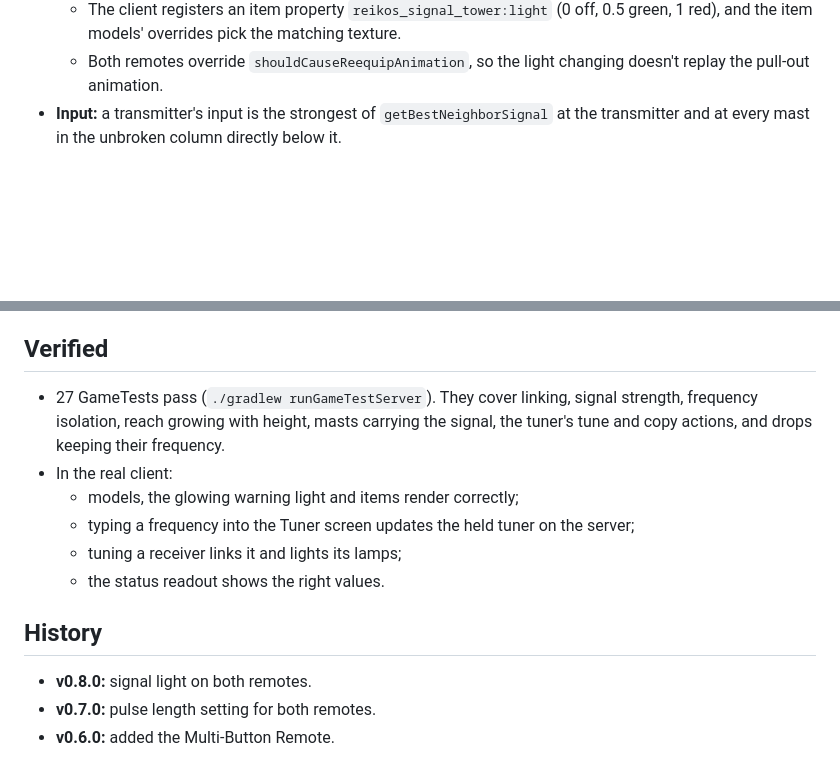
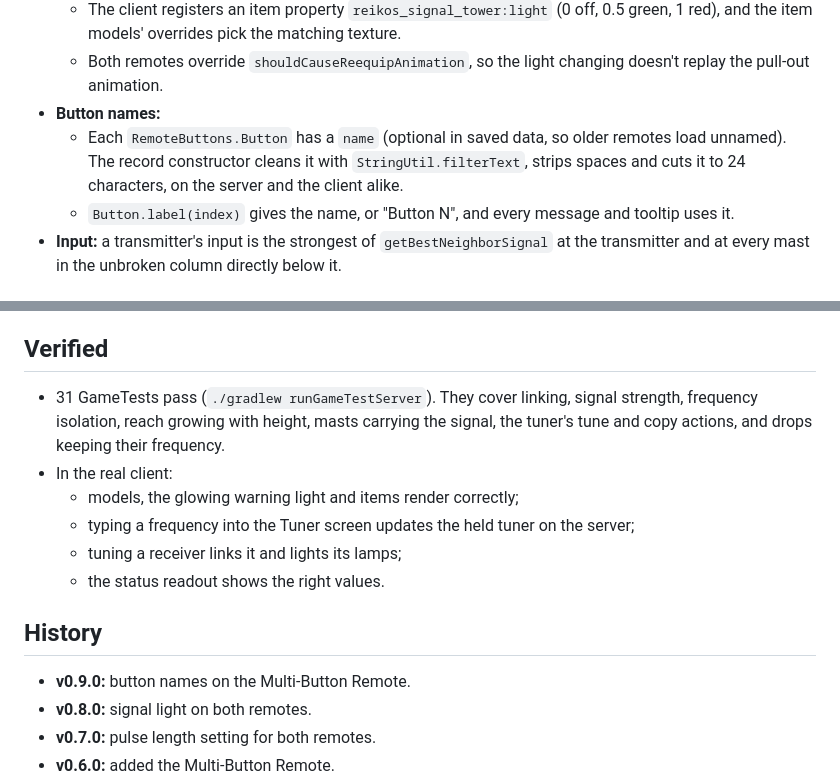
Before and after one commit to Reiko45/Reiko-s-Redstone-Signal-Tower, a Markdown page: docs/DESIGN.md, 2 parts joined by grey strips. GitHub-like rendering; blank space fills up the shorter version.

```diff
--- a/docs/DESIGN.md
+++ b/docs/DESIGN.md
@@ -42,6 +42,9 @@
   - On a press, `sendSignal` counts receivers within reach and sets a `remote_light` component (heard + show-until time). It's synced but never saved.
   - The client registers an item property `reikos_signal_tower:light` (0 off, 0.5 green, 1 red), and the item models' overrides pick the matching texture.
   - Both remotes override `shouldCauseReequipAnimation`, so the light changing doesn't replay the pull-out animation.
+- **Button names:**
+  - Each `RemoteButtons.Button` has a `name` (optional in saved data, so older remotes load unnamed). The record constructor cleans it with `StringUtil.filterText`, strips spaces and cuts it to 24 characters, on the server and the client alike.
+  - `Button.label(index)` gives the name, or "Button N", and every message and tooltip uses it.
 - **Input:** a transmitter's input is the strongest of `getBestNeighborSignal` at the transmitter and at every mast in the unbroken column directly below it.
 
 ## How it works
@@ -59,7 +62,7 @@
 
 ## Verified
 
-- 27 GameTests pass (`./gradlew runGameTestServer`). They cover linking, signal strength, frequency isolation, reach growing with height, masts carrying the signal, the tuner's tune and copy actions, and drops keeping their frequency.
+- 31 GameTests pass (`./gradlew runGameTestServer`). They cover linking, signal strength, frequency isolation, reach growing with height, masts carrying the signal, the tuner's tune and copy actions, and drops keeping their frequency.
 - In the real client:
   - models, the glowing warning light and items render correctly;
   - typing a frequency into the Tuner screen updates the held tuner on the server;
@@ -68,6 +71,7 @@
 
 ## History
 
+- **v0.9.0:** button names on the Multi-Button Remote.
 - **v0.8.0:** signal light on both remotes.
 - **v0.7.0:** pulse length setting for both remotes.
 - **v0.6.0:** added the Multi-Button Remote.
```
Also changed, not shown: README.md (+9 -2 lines), docs/images/multi-remote-keypad.png, docs/images/multi-remote-tooltip.png (added), 7 other files.
